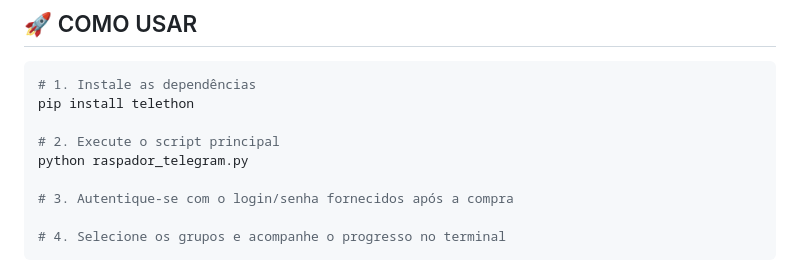
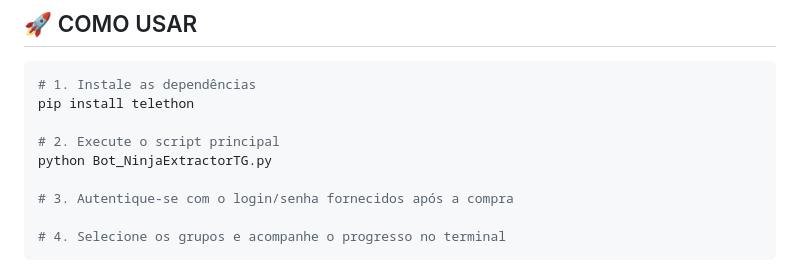
Before and after one commit to jfcreativelab/Bot_NinjaExtractorTG, a Markdown page: README.md, the part around the change. GitHub-like rendering.

```diff
--- a/README.md
+++ b/README.md
@@ -92,7 +92,7 @@ O **Bot_NinjaExtractorTG** conecta-se diretamente via API do Telegram usando sua
 pip install telethon
 
 # 2. Execute o script principal
-python raspador_telegram.py
+python Bot_NinjaExtractorTG.py
 
 # 3. Autentique-se com o login/senha fornecidos após a compra
 
```
